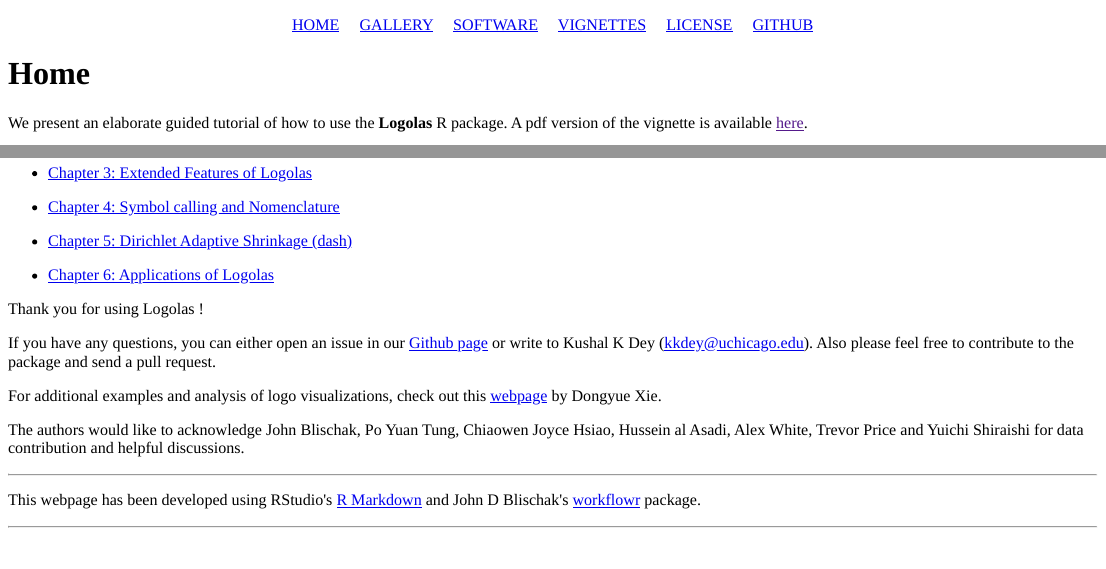
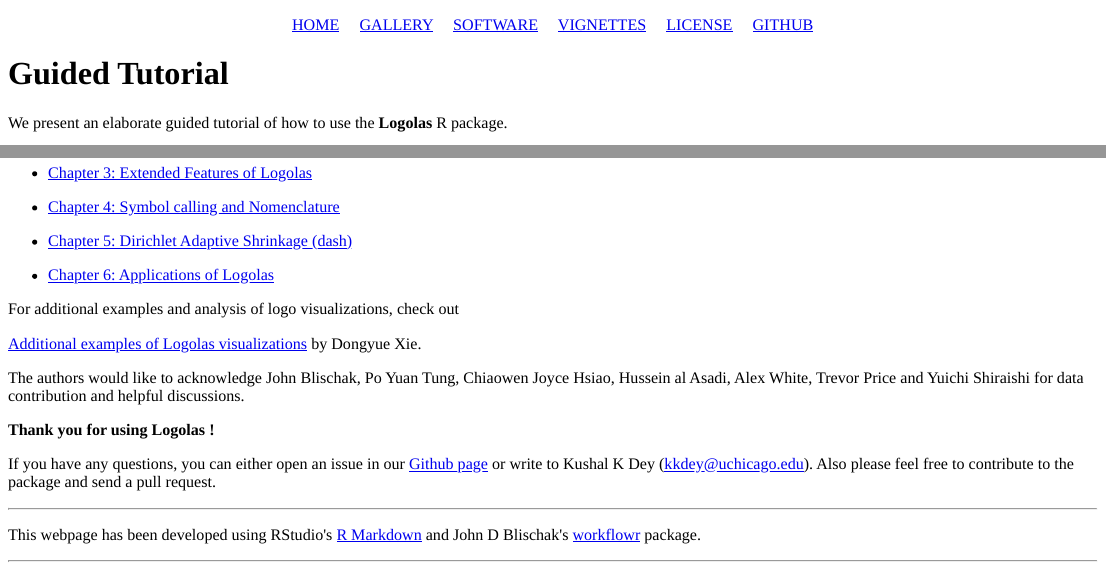
Before and after one commit to kkdey/Logolas-pages, an R Markdown document (analysis/workflow.Rmd): the page in a window 1100 px wide, from its top, and a second part further down, joined at a grey line. Rendered offline with R 4.5, knitr and Pandoc, with nearby package versions; a font, style sheet, LaTeX package, included part or bibliography that could not be used is replaced or left out.

Commit message:
updated the workflow

```diff
--- a/analysis/workflow.Rmd
+++ b/analysis/workflow.Rmd
@@ -1,11 +1,13 @@
 ---
-title: "Home"
+title: "Guided Tutorial"
 output:
   html_document:
     toc: false
 ---
 
-We present an elaborate guided tutorial of how to use the **Logolas** R package. A pdf version of the vignette is available [here]().
+We present an elaborate guided tutorial of how to use the **Logolas** R package.
+
+A pdf version of the vignette is available [here]().
 
 
 
@@ -28,12 +30,14 @@ We present an elaborate guided tutorial of how to use the **Logolas** R package.
 
 
 
-Thank you for using Logolas !
+For additional examples and analysis of logo visualizations, check out
+
+[Additional examples of Logolas visualizations](https://dongyuexie.github.io/Sequence-Motif-Depletion/) by Dongyue Xie.
 
 
+The authors would like to acknowledge John Blischak, Po Yuan Tung, Chiaowen Joyce Hsiao, Hussein al Asadi, Alex White, Trevor Price and Yuichi Shiraishi for data contribution and helpful discussions.
+
+
+**Thank you for using Logolas !**
 
 If you have any questions, you can either open an issue in our [Github page](https://github.com/kkdey/Logolas) or write to Kushal K Dey (kkdey@uchicago.edu). Also please feel free to contribute to the package and send a pull request.
-
-For additional examples and analysis of logo visualizations, check out this [webpage](https://dongyuexie.github.io/Sequence-Motif-Depletion/) by Dongyue Xie.
-
-The authors would like to acknowledge John Blischak, Po Yuan Tung, Chiaowen Joyce Hsiao, Hussein al Asadi, Alex White, Trevor Price and Yuichi Shiraishi for data contribution and helpful discussions.
```
Also changed, not shown: 1 other file.
